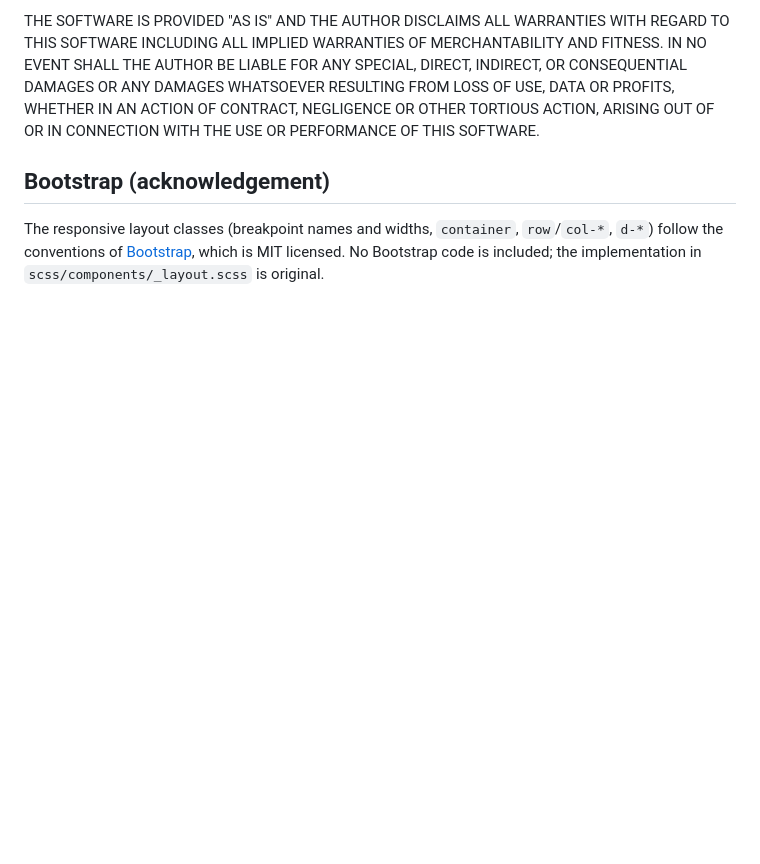
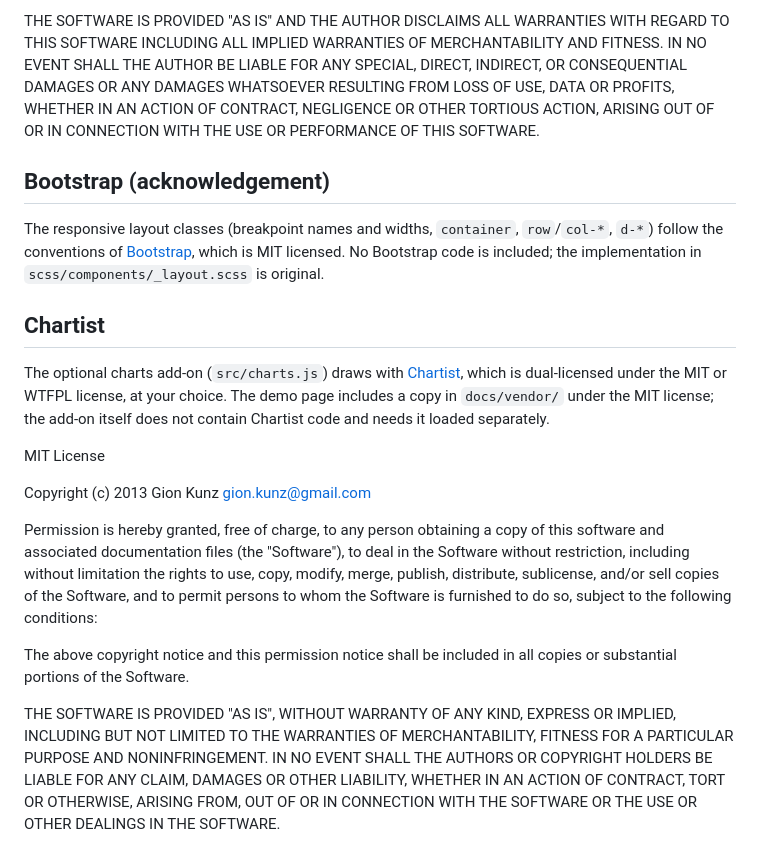
Before and after one commit to roboteight/simar-ui, a Markdown page: THIRD_PARTY_LICENSES.md, the part around the change. GitHub-like rendering; blank space fills up the shorter version.

```diff
--- a/THIRD_PARTY_LICENSES.md
+++ b/THIRD_PARTY_LICENSES.md
@@ -23,3 +23,17 @@ OR IN CONNECTION WITH THE USE OR PERFORMANCE OF THIS SOFTWARE.
 ## Bootstrap (acknowledgement)
 
 The responsive layout classes (breakpoint names and widths, `container`, `row`/`col-*`, `d-*`) follow the conventions of [Bootstrap](https://getbootstrap.com), which is MIT licensed. No Bootstrap code is included; the implementation in `scss/components/_layout.scss` is original.
+
+## Chartist
+
+The optional charts add-on (`src/charts.js`) draws with [Chartist](https://chartist.dev), which is dual-licensed under the MIT or WTFPL license, at your choice. The demo page includes a copy in `docs/vendor/` under the MIT license; the add-on itself does not contain Chartist code and needs it loaded separately.
+
+MIT License
+
+Copyright (c) 2013 Gion Kunz <gion.kunz@gmail.com>
+
+Permission is hereby granted, free of charge, to any person obtaining a copy of this software and associated documentation files (the "Software"), to deal in the Software without restriction, including without limitation the rights to use, copy, modify, merge, publish, distribute, sublicense, and/or sell copies of the Software, and to permit persons to whom the Software is furnished to do so, subject to the following conditions:
+
+The above copyright notice and this permission notice shall be included in all copies or substantial portions of the Software.
+
+THE SOFTWARE IS PROVIDED "AS IS", WITHOUT WARRANTY OF ANY KIND, EXPRESS OR IMPLIED, INCLUDING BUT NOT LIMITED TO THE WARRANTIES OF MERCHANTABILITY, FITNESS FOR A PARTICULAR PURPOSE AND NONINFRINGEMENT. IN NO EVENT SHALL THE AUTHORS OR COPYRIGHT HOLDERS BE LIABLE FOR ANY CLAIM, DAMAGES OR OTHER LIABILITY, WHETHER IN AN ACTION OF CONTRACT, TORT OR OTHERWISE, ARISING FROM, OUT OF OR IN CONNECTION WITH THE SOFTWARE OR THE USE OR OTHER DEALINGS IN THE SOFTWARE.
```
Also changed, not shown: README.md (+22 -2 lines), docs/screenshots/charts.png (added), 16 other files.
